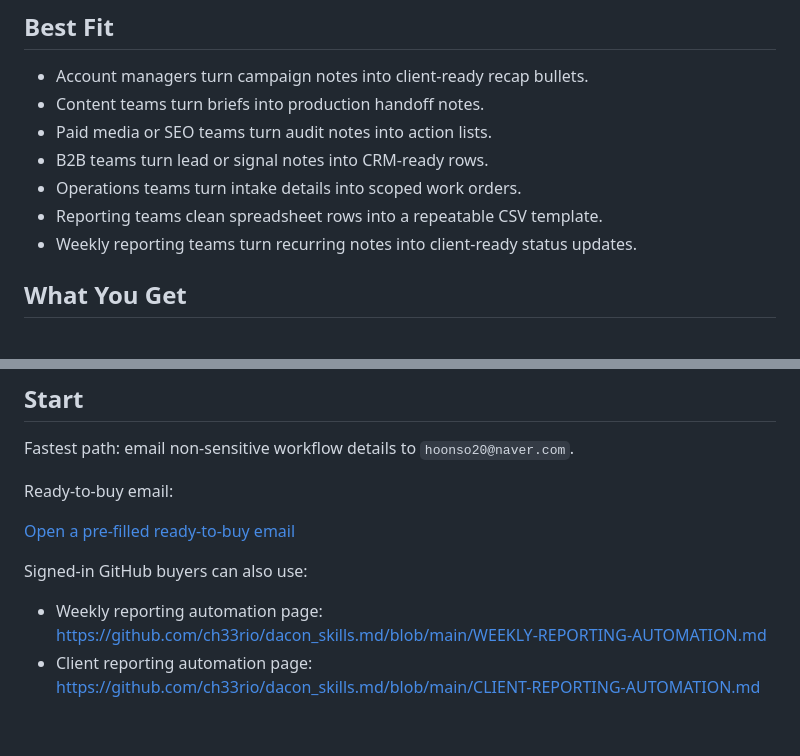
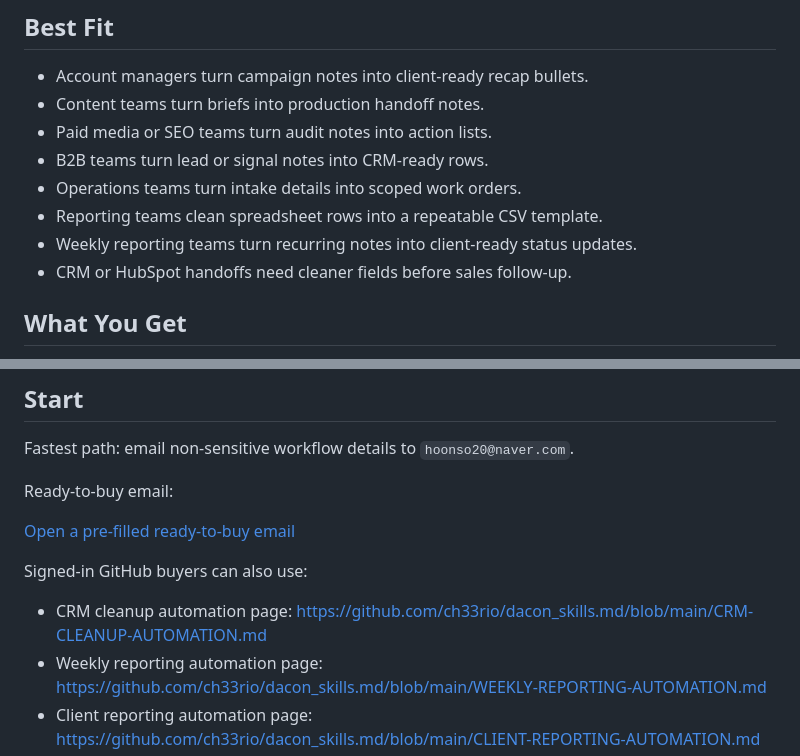
Before and after one commit to ch33rio/dacon_skills.md, a Markdown page: MARKETING-AGENCY-AUTOMATION.md, 2 parts joined by grey strips. GitHub-like rendering; blank space fills up the shorter version.

Commit message:
Route agency CRM cleanup intent into the offer
Agency buyers may describe the workflow as CRM cleanup or HubSpot handoff rather than reporting, so the agency page now links that focused path.

Constraint: Keep the offer scoped to one workflow and one lightweight fix.
Rejected: Add tool-specific guarantees | no private sample, account access, or payment exists yet.
Confidence: medium
Scope-risk: narrow
Directive: Do not imply production CRM access before fit, scope, and payment are confirmed.
Tested: Pending public buyer surface check.
Not-tested: Buyer response or paid conversion.

```diff
--- a/MARKETING-AGENCY-AUTOMATION.md
+++ b/MARKETING-AGENCY-AUTOMATION.md
@@ -13,6 +13,7 @@ I turn one messy recurring agency process into a reusable prompt, checklist, CSV
 - Operations teams turn intake details into scoped work orders.
 - Reporting teams clean spreadsheet rows into a repeatable CSV template.
 - Weekly reporting teams turn recurring notes into client-ready status updates.
+- CRM or HubSpot handoffs need cleaner fields before sales follow-up.
 
 ## What You Get
 
@@ -32,6 +33,7 @@ Ready-to-buy email:
 
 Signed-in GitHub buyers can also use:
 
+- CRM cleanup automation page: https://github.com/ch33rio/dacon_skills.md/blob/main/CRM-CLEANUP-AUTOMATION.md
 - Weekly reporting automation page: https://github.com/ch33rio/dacon_skills.md/blob/main/WEEKLY-REPORTING-AUTOMATION.md
 - Client reporting automation page: https://github.com/ch33rio/dacon_skills.md/blob/main/CLIENT-REPORTING-AUTOMATION.md
 - Ready-to-buy form: https://github.com/ch33rio/dacon_skills.md/issues/new?template=buy-workflow-audit.yml
```
